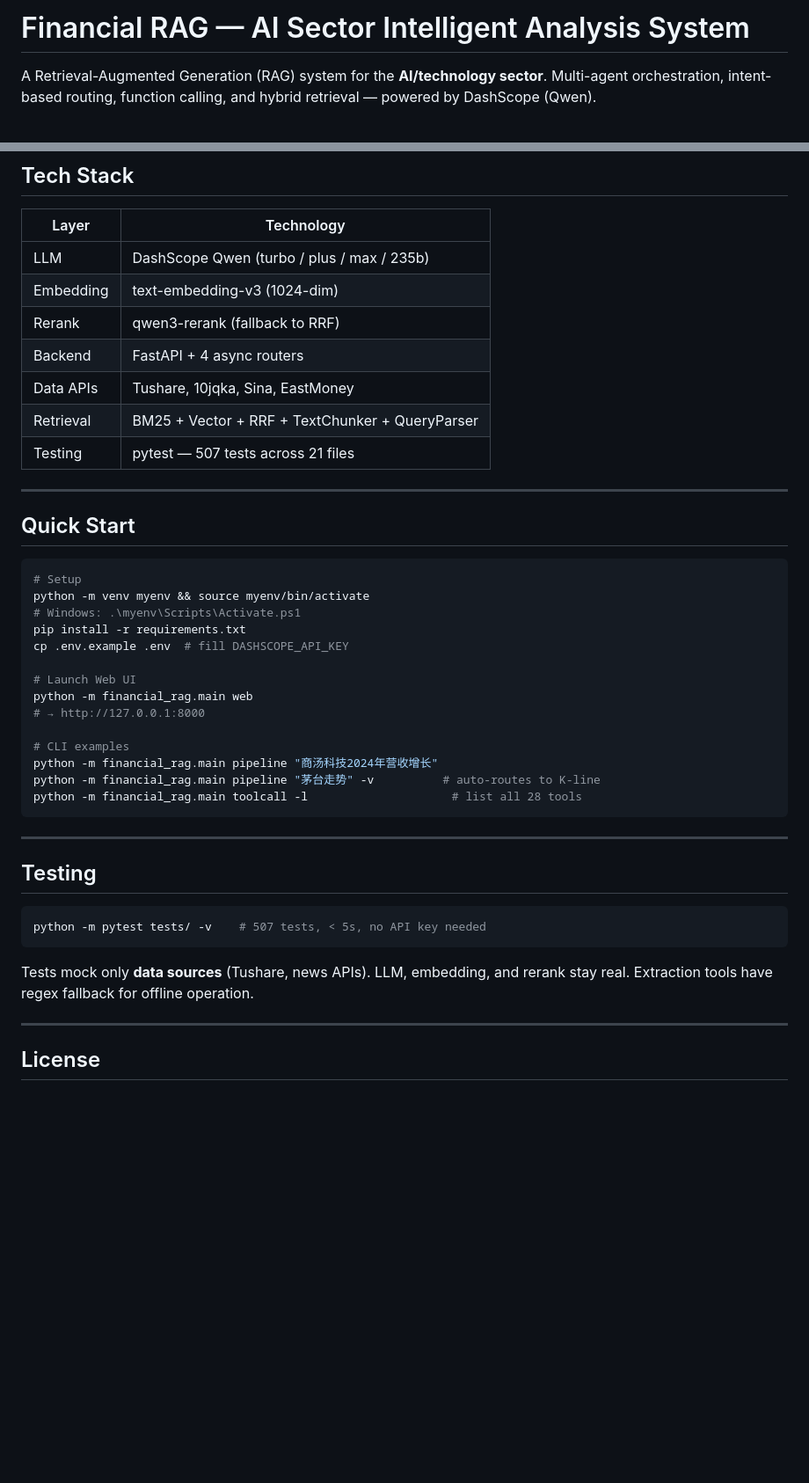
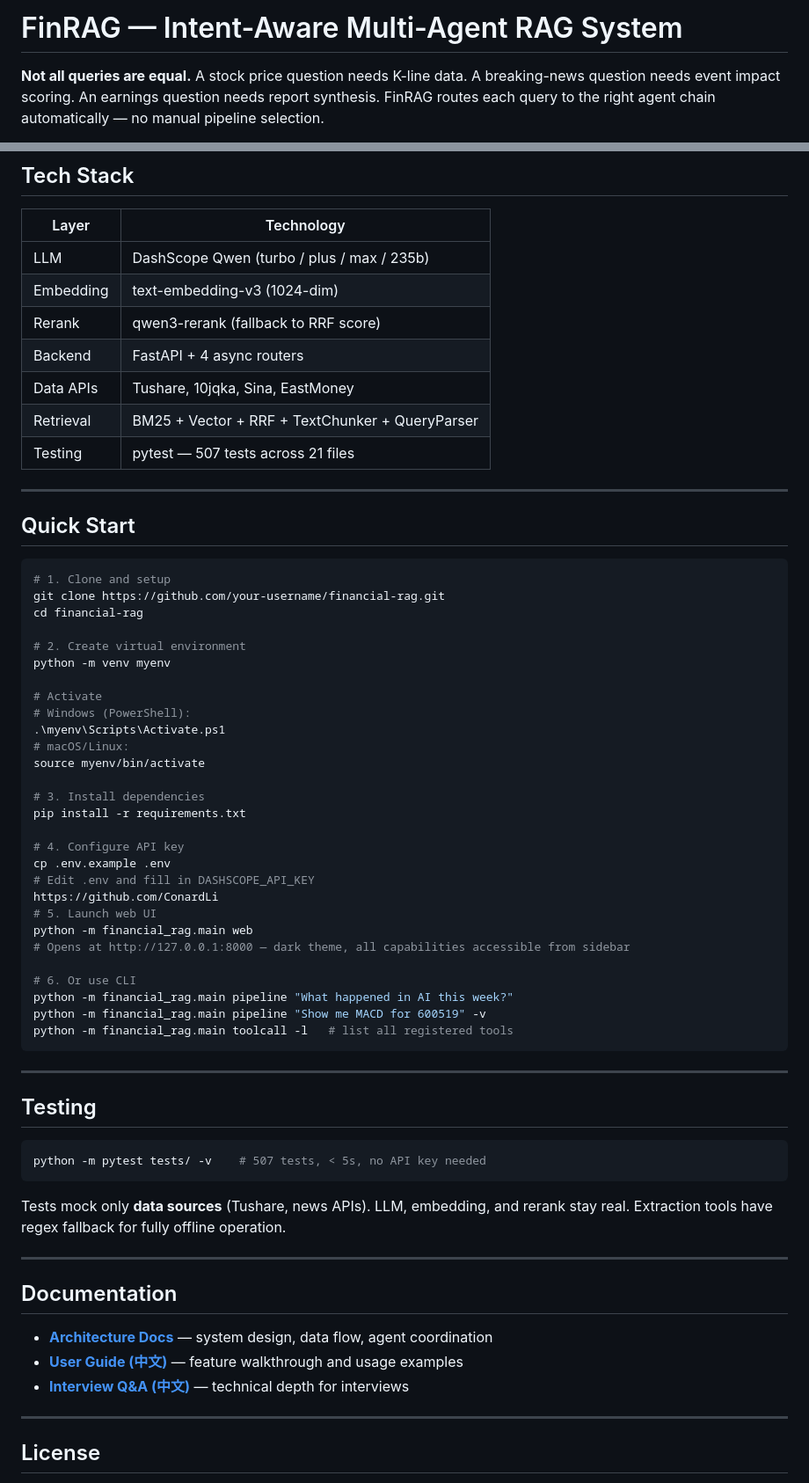
Before and after one commit to AllenMing3/Allen_FinanceRag, a Markdown page: README.md, 2 parts joined by grey strips. Shown at 88% size. Rendered like a GitHub page; blank space fills up the shorter version.

````diff
--- a/README.md
+++ b/README.md
@@ -1,4 +1,4 @@
-# Financial RAG — AI Sector Intelligent Analysis System
+# FinRAG — Intent-Aware Multi-Agent RAG System
 
-A Retrieval-Augmented Generation (RAG) system for the **AI/technology sector**. Multi-agent orchestration, intent-based routing, function calling, and hybrid retrieval — powered by DashScope (Qwen).
+**Not all queries are equal.** A stock price question needs K-line data. A breaking-news question needs event impact scoring. An earnings question needs report synthesis. FinRAG routes each query to the right agent chain automatically — no manual pipeline selection.
 
@@ -95,7 +94,7 @@ This system solves that with **intent-aware routing**: "茅台走势" triggers K
 |-------|-----------|
 | LLM | DashScope Qwen (turbo / plus / max / 235b) |
 | Embedding | text-embedding-v3 (1024-dim) |
-| Rerank | qwen3-rerank (fallback to RRF) |
+| Rerank | qwen3-rerank (fallback to RRF score) |
 | Backend | FastAPI + 4 async routers |
 | Data APIs | Tushare, 10jqka, Sina, EastMoney |
 | Retrieval | BM25 + Vector + RRF + TextChunker + QueryParser |
@@ -106,20 +105,34 @@ This system solves that with **intent-aware routing**: "茅台走势" triggers K
 ## Quick Start
 
 ```bash
-# Setup
-python -m venv myenv && source myenv/bin/activate
-# Windows: .\myenv\Scripts\Activate.ps1
+# 1. Clone and setup
+git clone https://github.com/your-username/financial-rag.git
+cd financial-rag
+
+# 2. Create virtual environment
+python -m venv myenv
+
+# Activate
+# Windows (PowerShell):
+.\myenv\Scripts\Activate.ps1
+# macOS/Linux:
+source myenv/bin/activate
+
+# 3. Install dependencies
 pip install -r requirements.txt
-cp .env.example .env  # fill DASHSCOPE_API_KEY
 
-# Launch Web UI
+# 4. Configure API key
+cp .env.example .env
+# Edit .env and fill in DASHSCOPE_API_KEY
+https://github.com/ConardLi
+# 5. Launch web UI
 python -m financial_rag.main web
-# → http://127.0.0.1:8000
+# Opens at http://127.0.0.1:8000 — dark theme, all capabilities accessible from sidebar
 
-# CLI examples
-python -m financial_rag.main pipeline "商汤科技2024年营收增长"
-python -m financial_rag.main pipeline "茅台走势" -v          # auto-routes to K-line
-python -m financial_rag.main toolcall -l                     # list all 28 tools
+# 6. Or use CLI
+python -m financial_rag.main pipeline "What happened in AI this week?"
+python -m financial_rag.main pipeline "Show me MACD for 600519" -v
+python -m financial_rag.main toolcall -l   # list all registered tools
 ```
 
 ---
@@ -130,7 +143,15 @@ python -m financial_rag.main toolcall -l                     # list all 28 tools
 python -m pytest tests/ -v    # 507 tests, < 5s, no API key needed
 ```
 
-Tests mock only **data sources** (Tushare, news APIs). LLM, embedding, and rerank stay real. Extraction tools have regex fallback for offline operation.
+Tests mock only **data sources** (Tushare, news APIs). LLM, embedding, and rerank stay real. Extraction tools have regex fallback for fully offline operation.
+
+---
+
+## Documentation
+
+- **[Architecture Docs](docs/ARCHITECTURE.md)** — system design, data flow, agent coordination
+- **[User Guide (中文)](USER_GUIDE.md)** — feature walkthrough and usage examples
+- **[Interview Q&A (中文)](docs/PROJECT_QA.md)** — technical depth for interviews
 
 ---
 
````
Also changed, not shown: other parts of README.md (+49 -50 lines).
